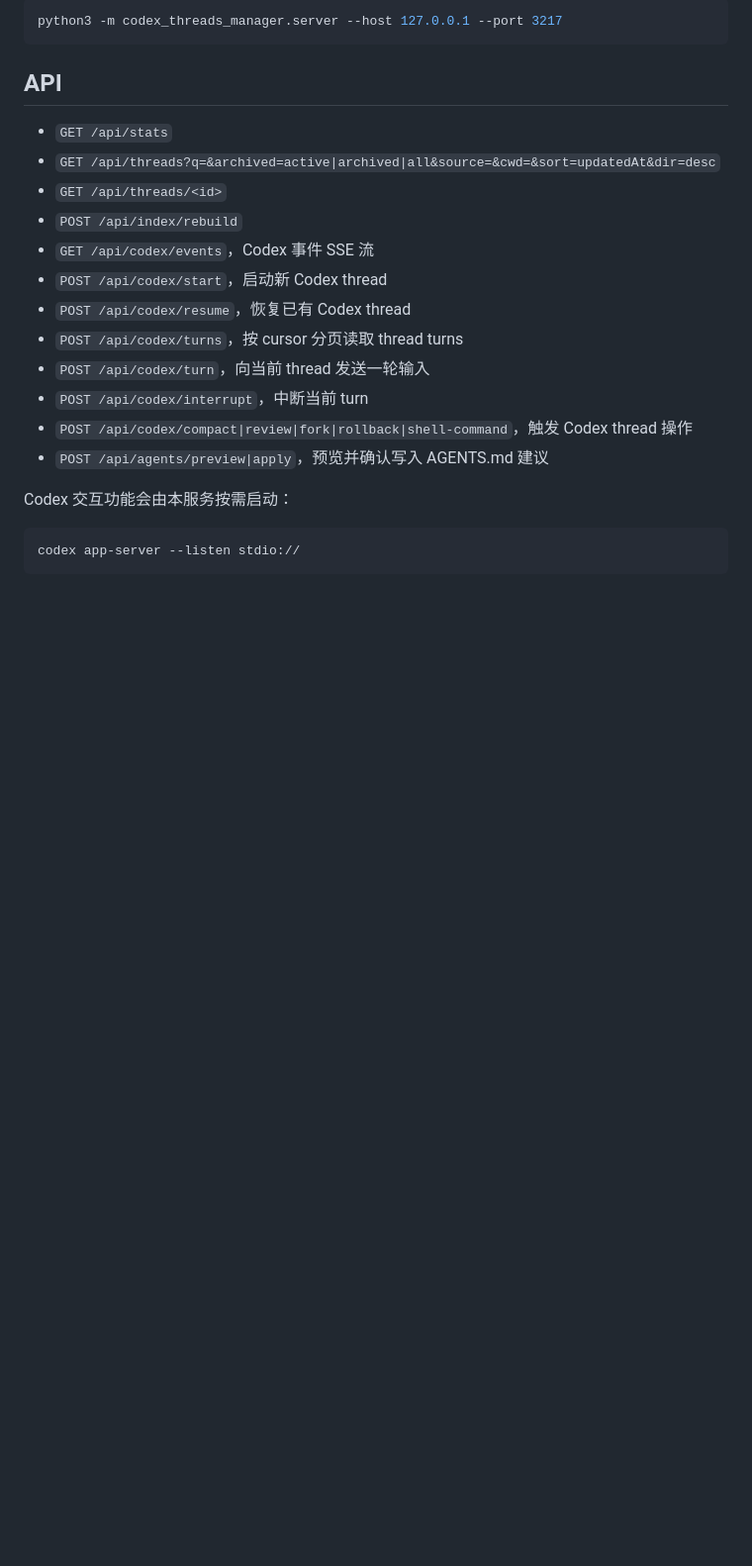
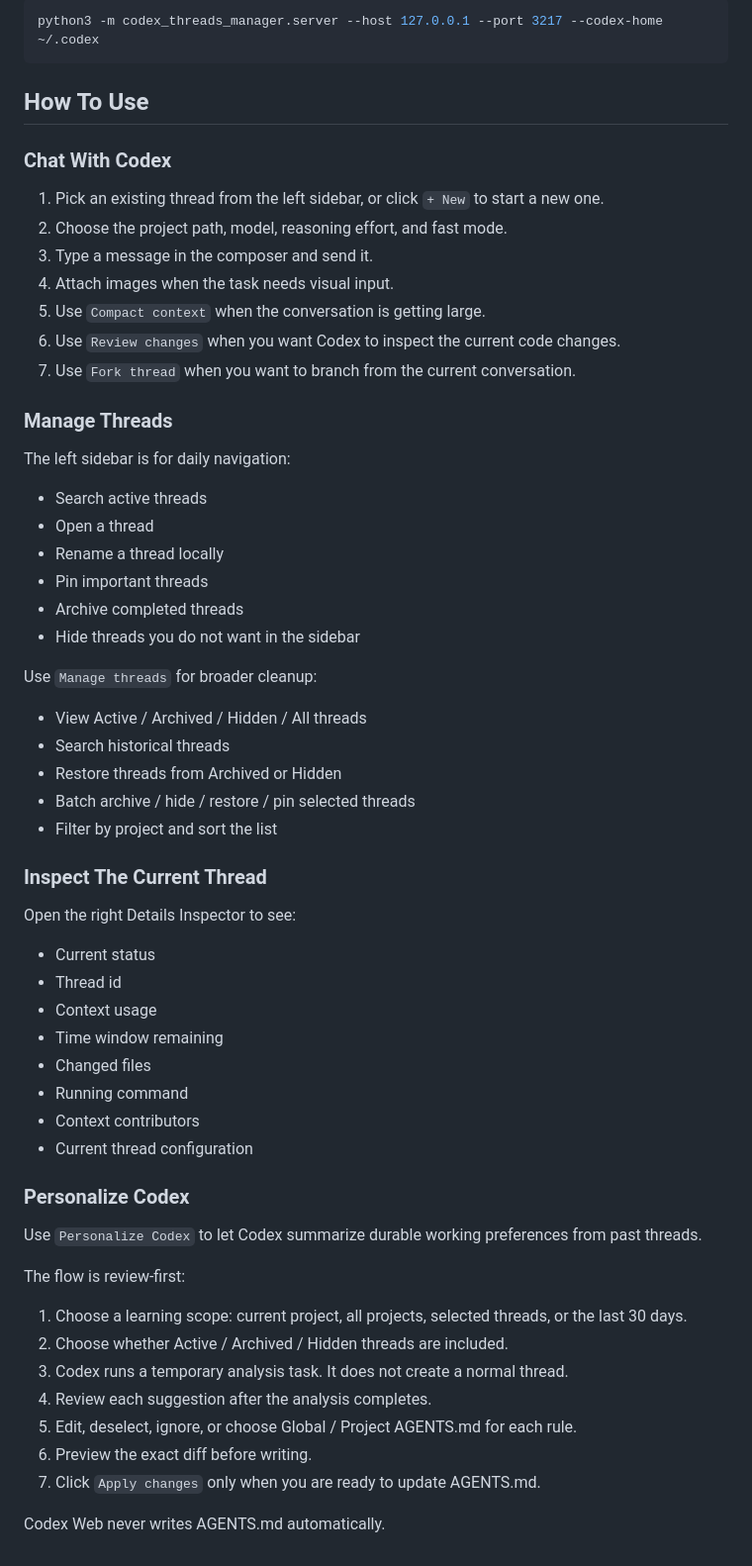
Before and after one commit to tang-hi/codex-web, a Markdown page: README.md, the part around the change printed below. Shown: that part at 99% size. Drawn GitHub-style; blank space fills up the shorter version.

````diff
--- a/README.md
+++ b/README.md
@@ -39,25 +66,64 @@ http://<这台机器的内网 IP>:3217
 
 ```bash
-python3 -m codex_threads_manager.server --host 127.0.0.1 --port 3217
+python3 -m codex_threads_manager.server --host 127.0.0.1 --port 3217 --codex-home ~/.codex
 ```
 
-## API
+## How To Use
 
-- `GET /api/stats`
-- `GET /api/threads?q=&archived=active|archived|all&source=&cwd=&sort=updatedAt&dir=desc`
-- `GET /api/threads/<id>`
-- `POST /api/index/rebuild`
-- `GET /api/codex/events`，Codex 事件 SSE 流
-- `POST /api/codex/start`，启动新 Codex thread
-- `POST /api/codex/resume`，恢复已有 Codex thread
-- `POST /api/codex/turns`，按 cursor 分页读取 thread turns
-- `POST /api/codex/turn`，向当前 thread 发送一轮输入
-- `POST /api/codex/interrupt`，中断当前 turn
-- `POST /api/codex/compact|review|fork|rollback|shell-command`，触发 Codex thread 操作
-- `POST /api/agents/preview|apply`，预览并确认写入 AGENTS.md 建议
+### Chat With Codex
 
-Codex 交互功能会由本服务按需启动：
+1. Pick an existing thread from the left sidebar, or click `+ New` to start a new one.
+2. Choose the project path, model, reasoning effort, and fast mode.
+3. Type a message in the composer and send it.
+4. Attach images when the task needs visual input.
+5. Use `Compact context` when the conversation is getting large.
+6. Use `Review changes` when you want Codex to inspect the current code changes.
+7. Use `Fork thread` when you want to branch from the current conversation.
 
-```bash
-codex app-server --listen stdio://
-```
+### Manage Threads
+
+The left sidebar is for daily navigation:
+
+- Search active threads
+- Open a thread
+- Rename a thread locally
+- Pin important threads
+- Archive completed threads
+- Hide threads you do not want in the sidebar
+
+Use `Manage threads` for broader cleanup:
+
+- View Active / Archived / Hidden / All threads
+- Search historical threads
+- Restore threads from Archived or Hidden
+- Batch archive / hide / restore / pin selected threads
+- Filter by project and sort the list
+
+### Inspect The Current Thread
+
+Open the right Details Inspector to see:
+
+- Current status
+- Thread id
+- Context usage
+- Time window remaining
+- Changed files
+- Running command
+- Context contributors
+- Current thread configuration
+
+### Personalize Codex
+
+Use `Personalize Codex` to let Codex summarize durable working preferences from past threads.
+
+The flow is review-first:
+
+1. Choose a learning scope: current project, all projects, selected threads, or the last 30 days.
+2. Choose whether Active / Archived / Hidden threads are included.
+3. Codex runs a temporary analysis task. It does not create a normal thread.
+4. Review each suggestion after the analysis completes.
+5. Edit, deselect, ignore, or choose Global / Project AGENTS.md for each rule.
+6. Preview the exact diff before writing.
+7. Click `Apply changes` only when you are ready to update AGENTS.md.
+
+Codex Web never writes AGENTS.md automatically.
````
Also changed, not shown: other parts of README.md (+49 -22 lines), docs/demo/01-workspace.png (added), 2 other files.
